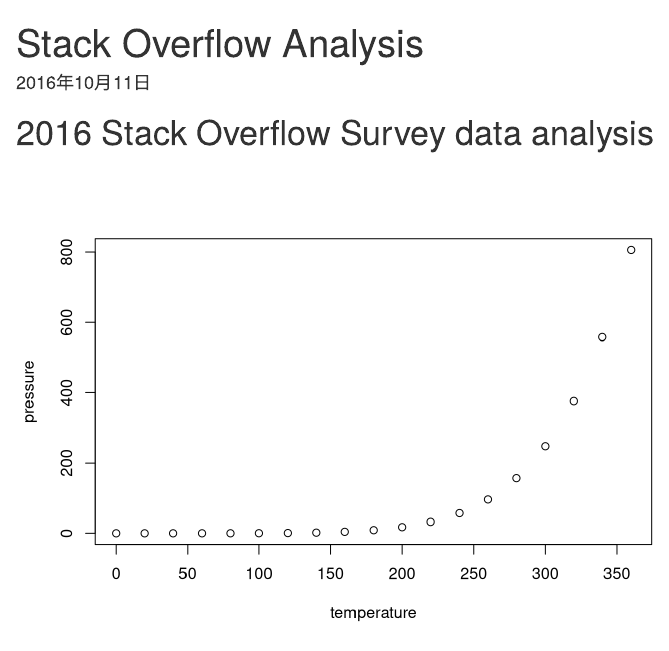
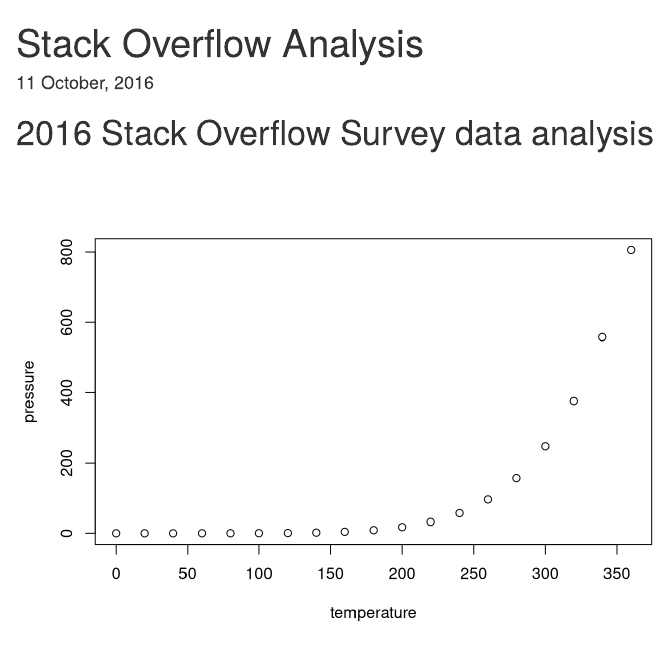
Before and after one commit to kaixuant/MSF_Team_8, an R Markdown document (Stack Overflow Survey Response/stackOverflowAnalysis.Rmd): the page in a window 1100 px wide, from its top. Rendered offline with R 4.5, knitr and Pandoc, with nearby package versions.

Commit message:
Update the date

```diff
--- a/Stack Overflow Survey Response/stackOverflowAnalysis.Rmd
+++ b/Stack Overflow Survey Response/stackOverflowAnalysis.Rmd
@@ -1,7 +1,7 @@
 ---
 title: "Stack Overflow Analysis"
 author: ""
-date: "2016年10月11日"
+date: "11 October, 2016"
 output: html_document
 ---
 
```
